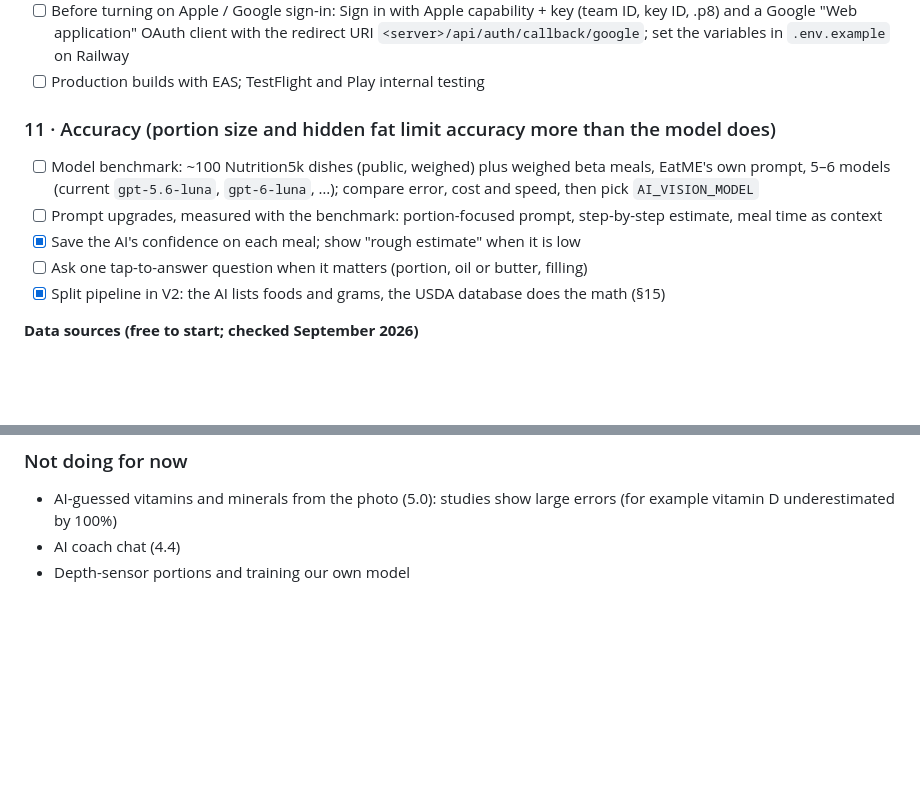
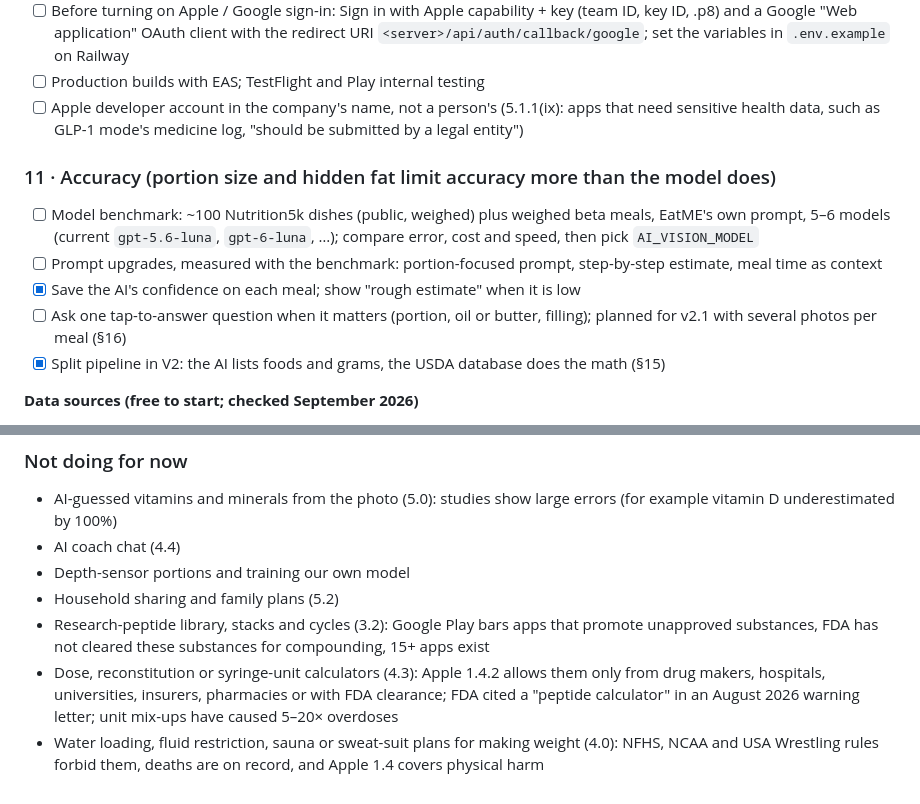
Before and after one commit to TayoAki/EatME, a Markdown page: PLAN.md, 2 parts joined by grey strips. GitHub-like rendering; blank space fills up the shorter version.

```diff
--- a/PLAN.md
+++ b/PLAN.md
@@ -435,6 +435,8 @@ added to an earlier day are stored at local noon of that day.
   ID, .p8) and a Google "Web application" OAuth client with the redirect URI
   `<server>/api/auth/callback/google`; set the variables in `.env.example` on Railway
 - [ ] Production builds with EAS; TestFlight and Play internal testing
+- [ ] Apple developer account in the company's name, not a person's (5.1.1(ix): apps that need
+  sensitive health data, such as GLP-1 mode's medicine log, "should be submitted by a legal entity")
 
 ### 11 · Accuracy (portion size and hidden fat limit accuracy more than the model does)
 - [ ] Model benchmark: ~100 Nutrition5k dishes (public, weighed) plus weighed beta meals,
@@ -443,7 +445,8 @@ added to an earlier day are stored at local noon of that day.
 - [ ] Prompt upgrades, measured with the benchmark: portion-focused prompt, step-by-step
   estimate, meal time as context
 - [x] Save the AI's confidence on each meal; show "rough estimate" when it is low
-- [ ] Ask one tap-to-answer question when it matters (portion, oil or butter, filling)
+- [ ] Ask one tap-to-answer question when it matters (portion, oil or butter, filling); planned
+  for v2.1 with several photos per meal (§16)
 - [x] Split pipeline in V2: the AI lists foods and grams, the USDA database does the math (§15)
 
 **Data sources (free to start; checked September 2026)**
@@ -529,3 +605,11 @@ added to an earlier day are stored at local noon of that day.
   example vitamin D underestimated by 100%)
 - AI coach chat (4.4)
 - Depth-sensor portions and training our own model
+- Household sharing and family plans (5.2)
+- Research-peptide library, stacks and cycles (3.2): Google Play bars apps that promote
+  unapproved substances, FDA has not cleared these substances for compounding, 15+ apps exist
+- Dose, reconstitution or syringe-unit calculators (4.3): Apple 1.4.2 allows them only from drug
+  makers, hospitals, universities, insurers, pharmacies or with FDA clearance; FDA cited a
+  "peptide calculator" in an August 2026 warning letter; unit mix-ups have caused 5–20× overdoses
+- Water loading, fluid restriction, sauna or sweat-suit plans for making weight (4.0): NFHS, NCAA
+  and USA Wrestling rules forbid them, deaths are on record, and Apple 1.4 covers physical harm
```
Also changed, not shown: other parts of PLAN.md (+73 -0 lines).
